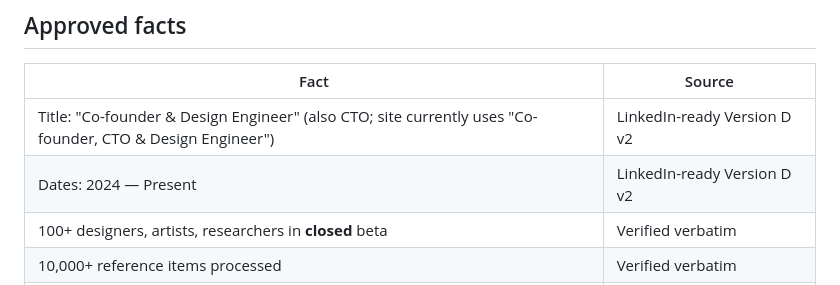
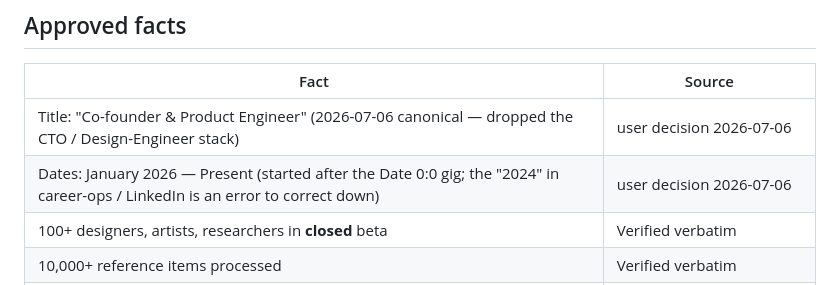
Before and after one commit to aacarcrash/personal-site-v2, a Markdown page: docs/mare-framing.md, the part around the change. Rendered like a GitHub page.

```diff
--- a/docs/mare-framing.md
+++ b/docs/mare-framing.md
@@ -17,8 +17,8 @@ pushback in multiple long conversations. Don't embellish.
 
 | Fact | Source |
 | --- | --- |
-| Title: "Co-founder & Design Engineer" (also CTO; site currently uses "Co-founder, CTO & Design Engineer") | LinkedIn-ready Version D v2 |
-| Dates: 2024 — Present | LinkedIn-ready Version D v2 |
+| Title: "Co-founder & Product Engineer" (2026-07-06 canonical — dropped the CTO / Design-Engineer stack) | user decision 2026-07-06 |
+| Dates: January 2026 — Present (started after the Date 0:0 gig; the "2024" in career-ops / LinkedIn is an error to correct down) | user decision 2026-07-06 |
 | 100+ designers, artists, researchers in **closed** beta | Verified verbatim |
 | 10,000+ reference items processed | Verified verbatim |
 | Are.na + Pinterest integrations only | User explicitly corrected an earlier "8 platforms" framing |
```
Also changed, not shown: docs/handoff-identity-positioning-2026-07-06.md (added, +69 -0 lines).
